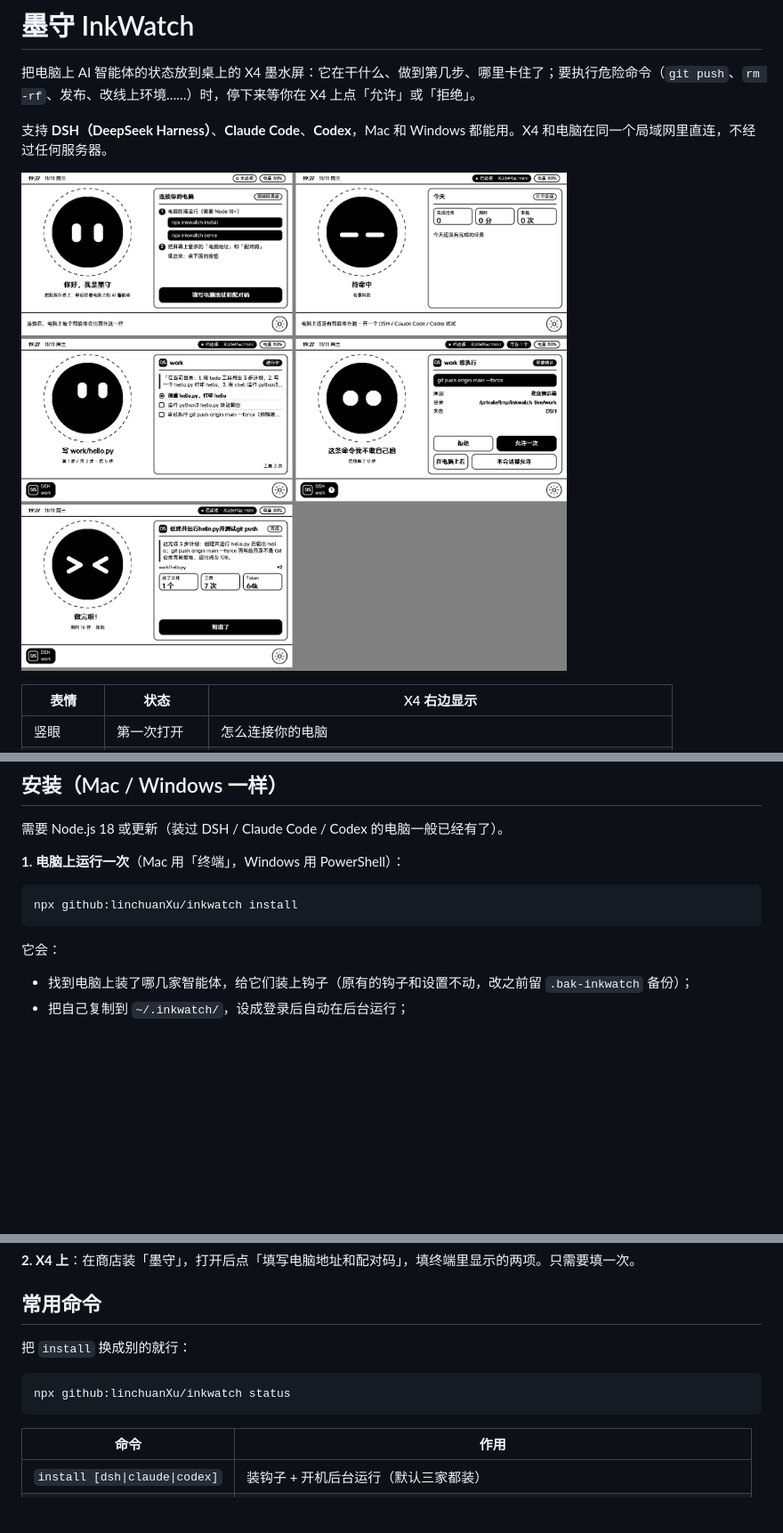
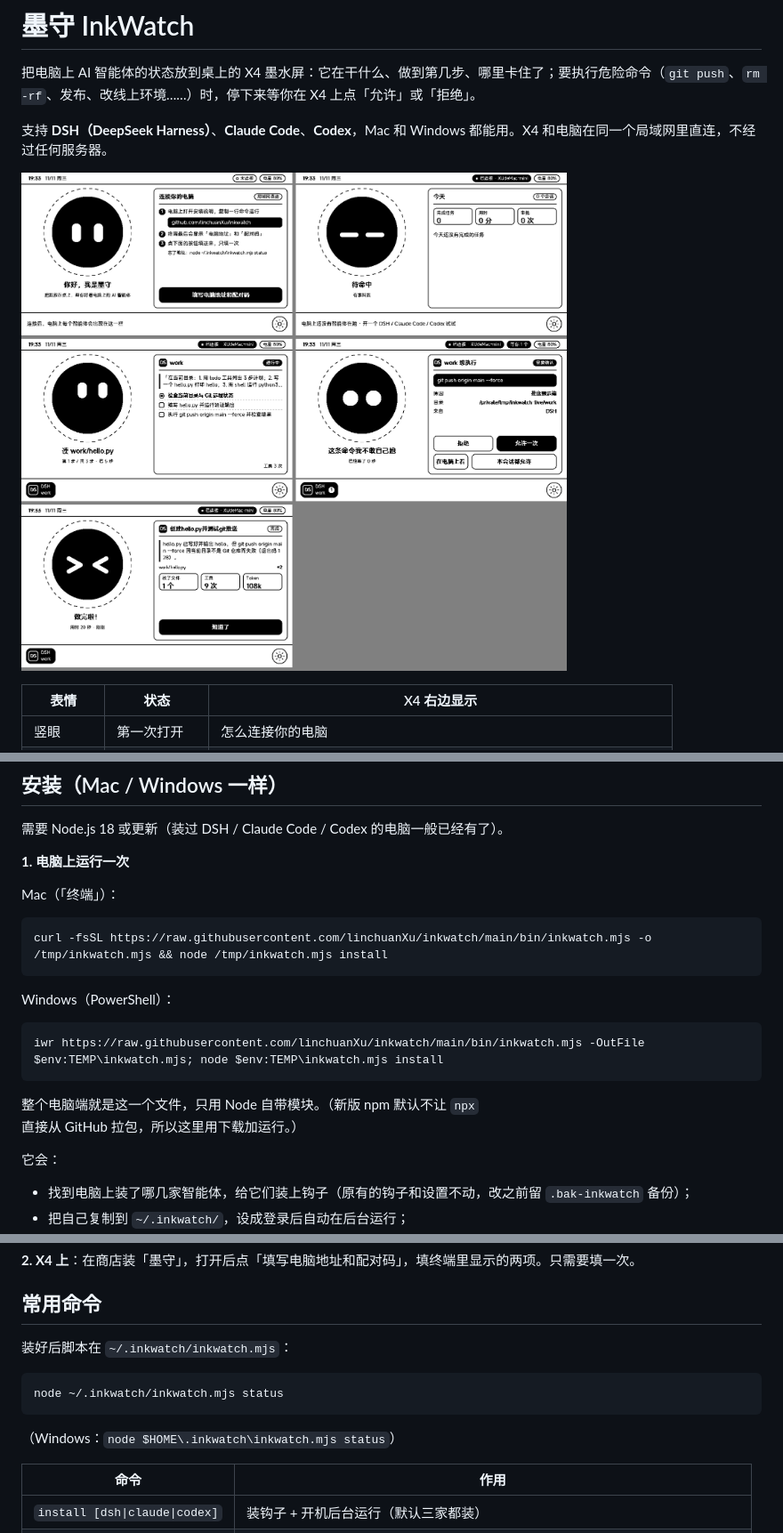
Before and after one commit to linchuanXu/inkwatch, a Markdown page: README.md, 3 parts joined by grey strips. Shown at 89% size. Rendered like a GitHub page; pictures changed too: docs/screens.png; blank space fills up the shorter version.

Commit message:
📝 文档：安装改为下载单文件运行（新版 npm 不允许 npx 直接拉 GitHub），X4 配对页同步
Co-Authored-By: Claude Opus 5.5 <noreply@anthropic.com>

````diff
--- a/README.md
+++ b/README.md
@@ -19,11 +19,21 @@
 
 需要 Node.js 18 或更新（装过 DSH / Claude Code / Codex 的电脑一般已经有了）。
 
-**1. 电脑上运行一次**（Mac 用「终端」，Windows 用 PowerShell）：
+**1. 电脑上运行一次**
+
+Mac（「终端」）：
 
 ```bash
-npx github:linchuanXu/inkwatch install
+curl -fsSL https://raw.githubusercontent.com/linchuanXu/inkwatch/main/bin/inkwatch.mjs -o /tmp/inkwatch.mjs && node /tmp/inkwatch.mjs install
 ```
+
+Windows（PowerShell）：
+
+```powershell
+iwr https://raw.githubusercontent.com/linchuanXu/inkwatch/main/bin/inkwatch.mjs -OutFile $env:TEMP\inkwatch.mjs; node $env:TEMP\inkwatch.mjs install
+```
+
+整个电脑端就是这一个文件，只用 Node 自带模块。（新版 npm 默认不让 `npx` 直接从 GitHub 拉包，所以这里用下载加运行。）
 
 它会：
 
@@ -42,11 +52,13 @@ npx github:linchuanXu/inkwatch install
 
 ## 常用命令
 
-把 `install` 换成别的就行：
+装好后脚本在 `~/.inkwatch/inkwatch.mjs`：
 
 ```bash
-npx github:linchuanXu/inkwatch status
+node ~/.inkwatch/inkwatch.mjs status
 ```
+
+（Windows：`node $HOME\.inkwatch\inkwatch.mjs status`）
 
 | 命令 | 作用 |
 |---|---|
````
Also changed, not shown: other parts of README.md (+2 -2 lines), 1 other file.
